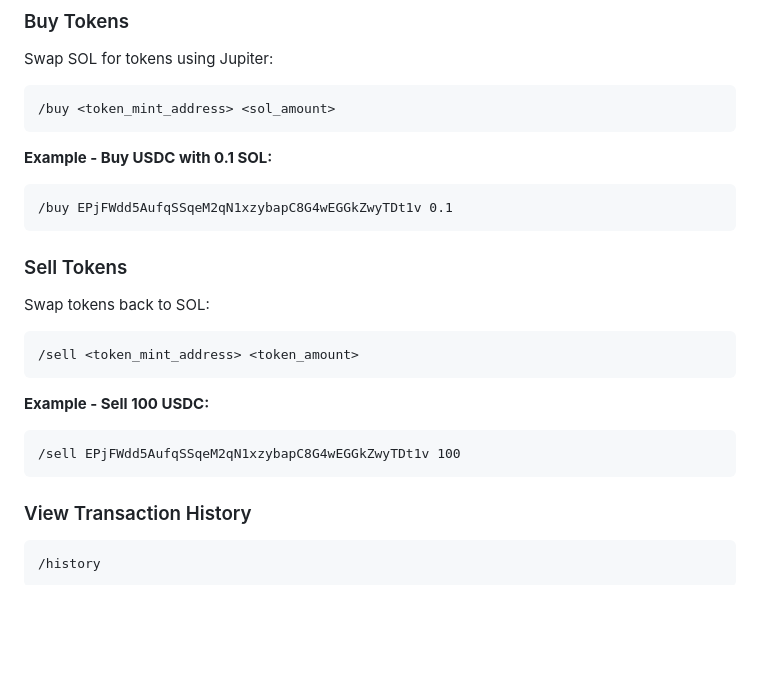
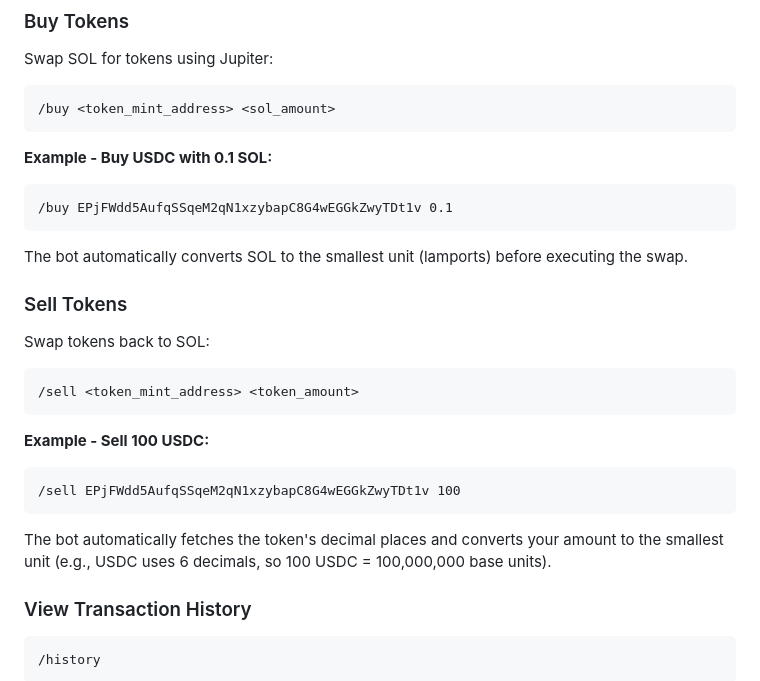
Before and after one commit to toomejmg-cmd/Zinochainbot, a Markdown page: SETUP_GUIDE.md, the part around the change. GitHub-like rendering; blank space fills up the shorter version.

````diff
--- a/SETUP_GUIDE.md
+++ b/SETUP_GUIDE.md
@@ -62,6 +62,8 @@ Swap SOL for tokens using Jupiter:
 /buy EPjFWdd5AufqSSqeM2qN1xzybapC8G4wEGGkZwyTDt1v 0.1
 ```
 
+The bot automatically converts SOL to the smallest unit (lamports) before executing the swap.
+
 ### Sell Tokens
 Swap tokens back to SOL:
 ```
@@ -72,6 +74,8 @@ Swap tokens back to SOL:
 ```
 /sell EPjFWdd5AufqSSqeM2qN1xzybapC8G4wEGGkZwyTDt1v 100
 ```
+
+The bot automatically fetches the token's decimal places and converts your amount to the smallest unit (e.g., USDC uses 6 decimals, so 100 USDC = 100,000,000 base units).
 
 ### View Transaction History
 ```
````
Also changed, not shown: PROJECT_STATUS.md (added, +247 -0 lines).
